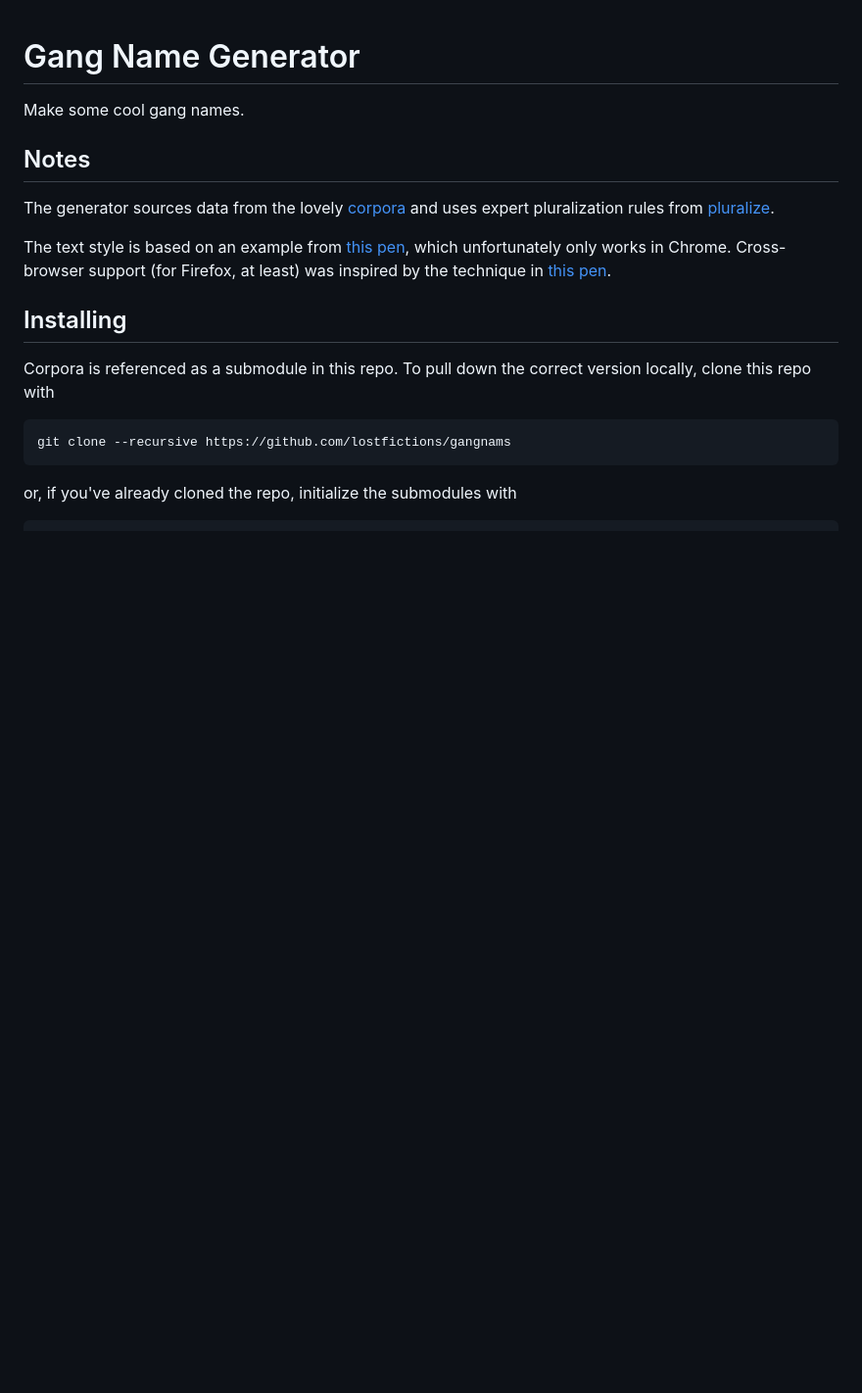
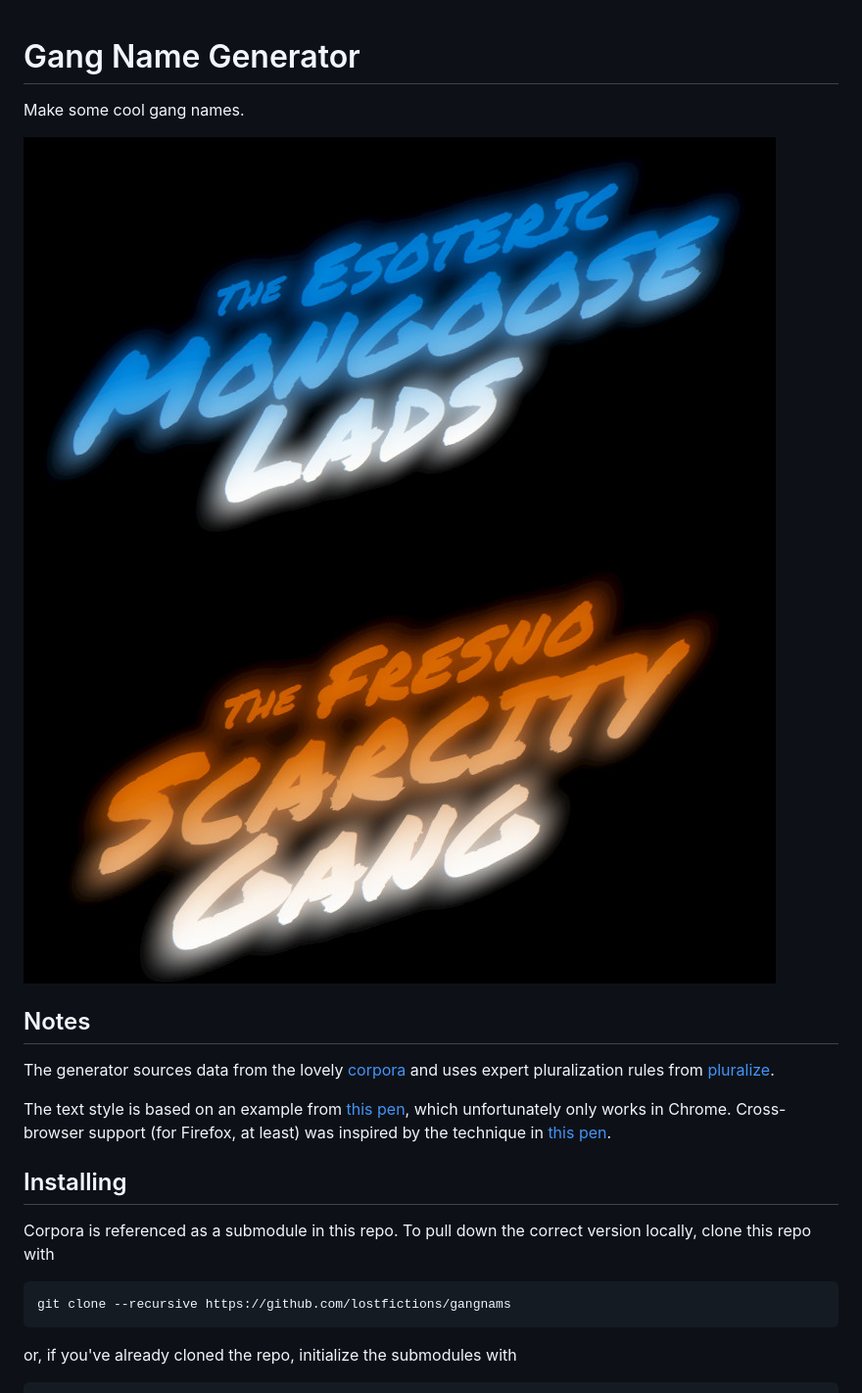
Before and after one commit to lostfictions/gangnams, a Markdown page: README.md, the part around the change. Shown: that part at 98% size. Rendered like a GitHub page; pictures changed too: screenshot1.jpg (added), screenshot2.jpg (added); blank space fills up the shorter version.

Commit message:
add screenshots

```diff
--- a/README.md
+++ b/README.md
@@ -2,6 +2,7 @@
 
 Make some cool gang names.
 
+![The Esoteric Mongoose Lads](screenshot1.jpg)![The Fresno Scarcity Gang](screenshot2.jpg)
 
 ## Notes
 
```
